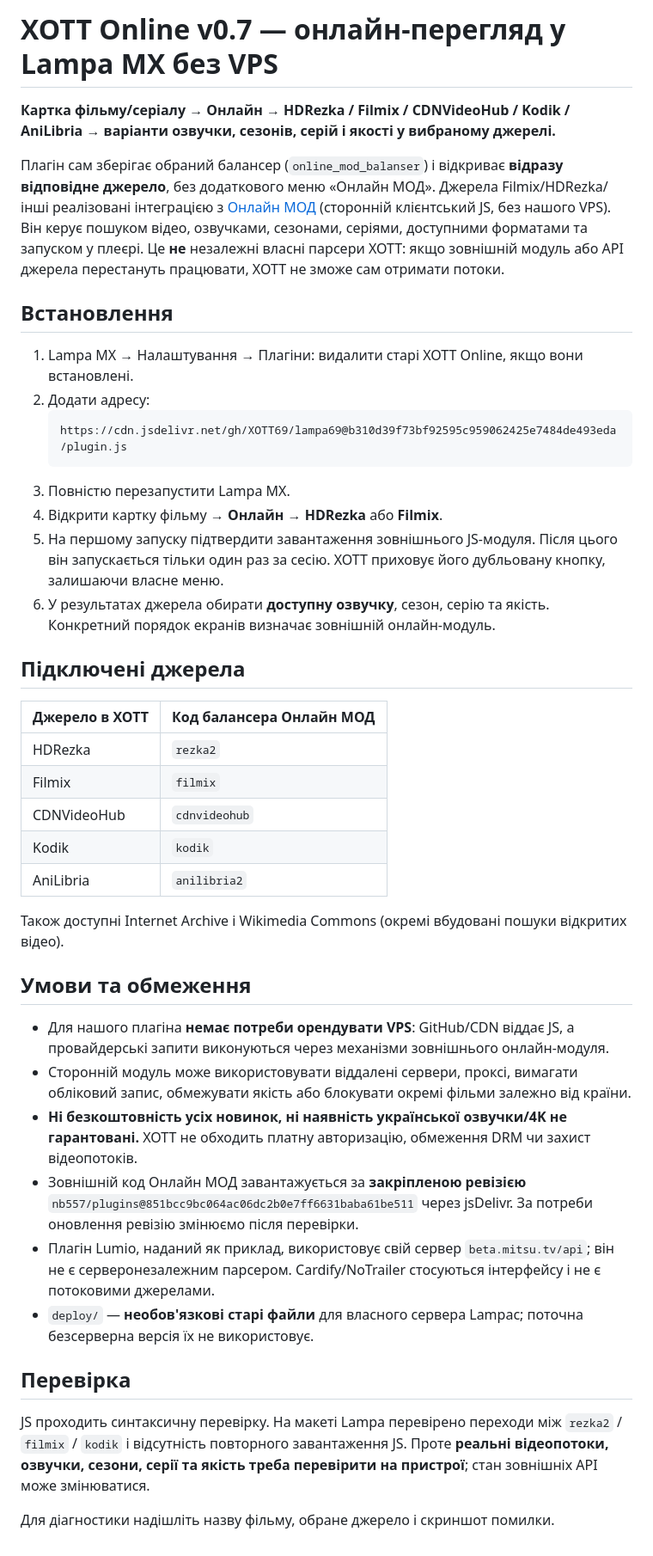
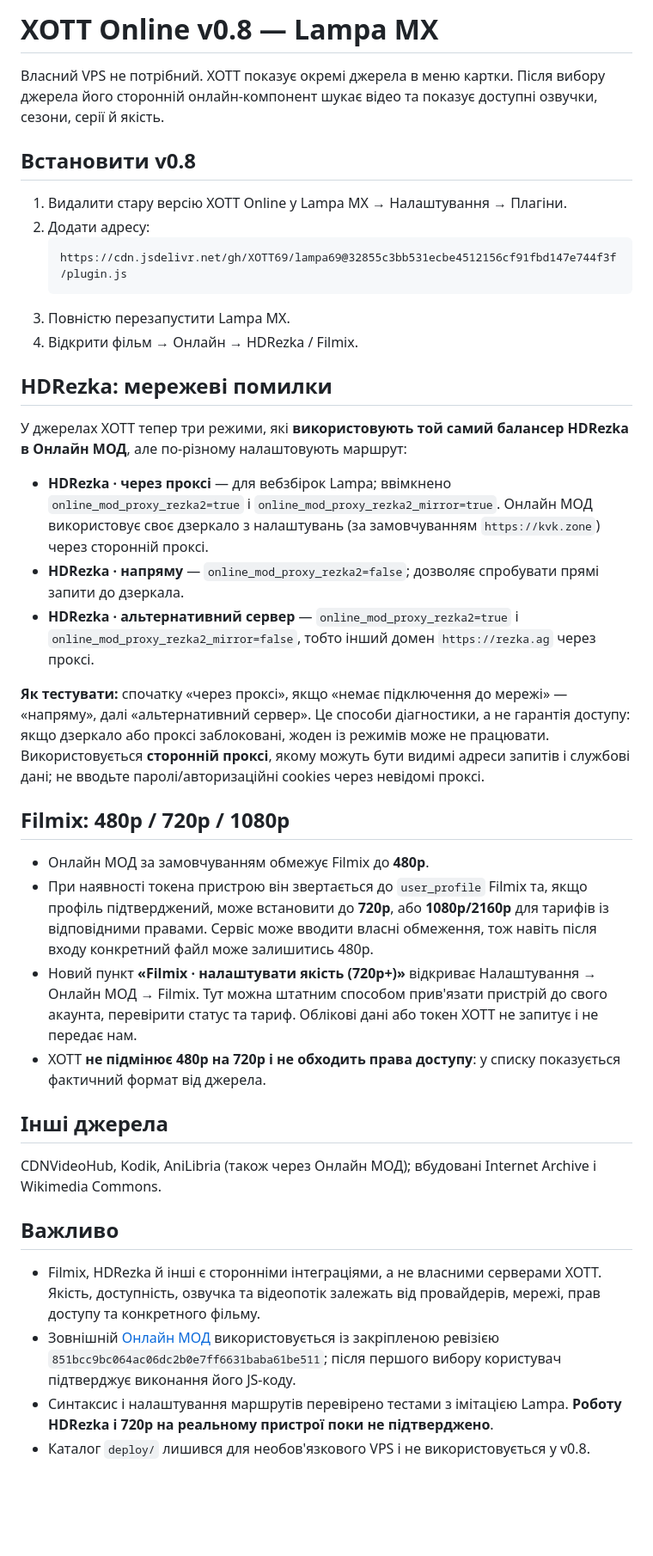
Before and after one commit to XOTT69/lampa69, a Markdown page: README.md, the part around the change. Shown at 86% size. Rendered like a GitHub page; blank space fills up the shorter version.

Commit message:
Document HDRezka network route diagnostics and Filmix 720p account settings v0.8

````diff
--- a/README.md
+++ b/README.md
@@ -1,44 +1,40 @@
-# XOTT Online v0.7 — онлайн-перегляд у Lampa MX без VPS
+# XOTT Online v0.8 — Lampa MX
 
-**Картка фільму/серіалу → Онлайн → HDRezka / Filmix / CDNVideoHub / Kodik / AniLibria → варіанти озвучки, сезонів, серій і якості у вибраному джерелі.**
+Власний VPS не потрібний. XOTT показує окремі джерела в меню картки. Після вибору джерела його сторонній онлайн-компонент шукає відео та показує доступні озвучки, сезони, серії й якість.
 
-Плагін сам зберігає обраний балансер (`online_mod_balanser`) і відкриває **відразу відповідне джерело**, без додаткового меню «Онлайн МОД». Джерела Filmix/HDRezka/інші реалізовані інтеграцією з [Онлайн МОД](https://github.com/nb557/plugins/blob/main/online_mod.js) (сторонній клієнтський JS, без нашого VPS). Він керує пошуком відео, озвучками, сезонами, серіями, доступними форматами та запуском у плеєрі. Це **не** незалежні власні парсери XOTT: якщо зовнішній модуль або API джерела перестануть працювати, XOTT не зможе сам отримати потоки.
+## Встановити v0.8
 
-## Встановлення
-
-1. Lampa MX → Налаштування → Плагіни: видалити старі XOTT Online, якщо вони встановлені.
+1. Видалити стару версію XOTT Online у Lampa MX → Налаштування → Плагіни.
 2. Додати адресу:
    ```
-   https://cdn.jsdelivr.net/gh/XOTT69/lampa69@b310d39f73bf92595c959062425e7484de493eda/plugin.js
+   https://cdn.jsdelivr.net/gh/XOTT69/lampa69@32855c3bb531ecbe4512156cf91fbd147e744f3f/plugin.js
    ```
 3. Повністю перезапустити Lampa MX.
-4. Відкрити картку фільму → **Онлайн** → **HDRezka** або **Filmix**.
-5. На першому запуску підтвердити завантаження зовнішнього JS-модуля. Після цього він запускається тільки один раз за сесію. XOTT приховує його дубльовану кнопку, залишаючи власне меню.
-6. У результатах джерела обирати **доступну озвучку**, сезон, серію та якість. Конкретний порядок екранів визначає зовнішній онлайн-модуль.
+4. Відкрити фільм → Онлайн → HDRezka / Filmix.
 
-## Підключені джерела
+## HDRezka: мережеві помилки
 
-| Джерело в XOTT | Код балансера Онлайн МОД |
-| --- | --- |
-| HDRezka | `rezka2` |
-| Filmix | `filmix` |
-| CDNVideoHub | `cdnvideohub` |
-| Kodik | `kodik` |
-| AniLibria | `anilibria2` |
+У джерелах XOTT тепер три режими, які **використовують той самий балансер HDRezka в Онлайн МОД**, але по-різному налаштовують маршрут:
+- **HDRezka · через проксі** — для вебзбірок Lampa; ввімкнено `online_mod_proxy_rezka2=true` і `online_mod_proxy_rezka2_mirror=true`. Онлайн МОД використовує своє дзеркало з налаштувань (за замовчуванням `https://kvk.zone`) через сторонній проксі.
+- **HDRezka · напряму** — `online_mod_proxy_rezka2=false`; дозволяє спробувати прямі запити до дзеркала.
+- **HDRezka · альтернативний сервер** — `online_mod_proxy_rezka2=true` і `online_mod_proxy_rezka2_mirror=false`, тобто інший домен `https://rezka.ag` через проксі.
 
-Також доступні Internet Archive і Wikimedia Commons (окремі вбудовані пошуки відкритих відео).
+**Як тестувати:** спочатку «через проксі», якщо «немає підключення до мережі» — «напряму», далі «альтернативний сервер». Це способи діагностики, а не гарантія доступу: якщо дзеркало або проксі заблоковані, жоден із режимів може не працювати. Використовується **сторонній проксі**, якому можуть бути видимі адреси запитів і службові дані; не вводьте паролі/авторизаційні cookies через невідомі проксі.
 
-## Умови та обмеження
+## Filmix: 480p / 720p / 1080p
 
-- Для нашого плагіна **немає потреби орендувати VPS**: GitHub/CDN віддає JS, а провайдерські запити виконуються через механізми зовнішнього онлайн-модуля.
-- Сторонній модуль може використовувати віддалені сервери, проксі, вимагати обліковий запис, обмежувати якість або блокувати окремі фільми залежно від країни.
-- **Ні безкоштовність усіх новинок, ні наявність української озвучки/4K не гарантовані.** XOTT не обходить платну авторизацію, обмеження DRM чи захист відеопотоків.
-- Зовнішній код Онлайн МОД завантажується за **закріпленою ревізією** `nb557/plugins@851bcc9bc064ac06dc2b0e7ff6631baba61be511` через jsDelivr. За потреби оновлення ревізію змінюємо після перевірки.
-- Плагін Lumio, наданий як приклад, використовує свій сервер `beta.mitsu.tv/api`; він не є серверонезалежним парсером. Cardify/NoTrailer стосуються інтерфейсу і не є потоковими джерелами.
-- `deploy/` — **необов'язкові старі файли** для власного сервера Lampac; поточна безсерверна версія їх не використовує.
+- Онлайн МОД за замовчуванням обмежує Filmix до **480p**.
+- При наявності токена пристрою він звертається до `user_profile` Filmix та, якщо профіль підтверджений, може встановити до **720p**, або **1080p/2160p** для тарифів із відповідними правами. Сервіс може вводити власні обмеження, тож навіть після входу конкретний файл може залишитись 480p.
+- Новий пункт **«Filmix · налаштувати якість (720p+)»** відкриває Налаштування → Онлайн МОД → Filmix. Тут можна штатним способом прив'язати пристрій до свого акаунта, перевірити статус та тариф. Облікові дані або токен XOTT не запитує і не передає нам.
+- XOTT **не підмінює 480p на 720p і не обходить права доступу**: у списку показується фактичний формат від джерела.
 
-## Перевірка
+## Інші джерела
 
-JS проходить синтаксичну перевірку. На макеті Lampa перевірено переходи між `rezka2` / `filmix` / `kodik` і відсутність повторного завантаження JS. Проте **реальні відеопотоки, озвучки, сезони, серії та якість треба перевірити на пристрої**; стан зовнішніх API може змінюватися.
+CDNVideoHub, Kodik, AniLibria (також через Онлайн МОД); вбудовані Internet Archive і Wikimedia Commons.
 
-Для діагностики надішліть назву фільму, обране джерело і скриншот помилки.
+## Важливо
+
+- Filmix, HDRezka й інші є сторонніми інтеграціями, а не власними серверами XOTT. Якість, доступність, озвучка та відеопотік залежать від провайдерів, мережі, прав доступу та конкретного фільму.
+- Зовнішній [Онлайн МОД](https://github.com/nb557/plugins/blob/main/online_mod.js) використовується із закріпленою ревізією `851bcc9bc064ac06dc2b0e7ff6631baba61be511`; після першого вибору користувач підтверджує виконання його JS-коду.
+- Синтаксис і налаштування маршрутів перевірено тестами з імітацією Lampa. **Роботу HDRezka і 720p на реальному пристрої поки не підтверджено**.
+- Каталог `deploy/` лишився для необов'язкового VPS і не використовується у v0.8.
````
